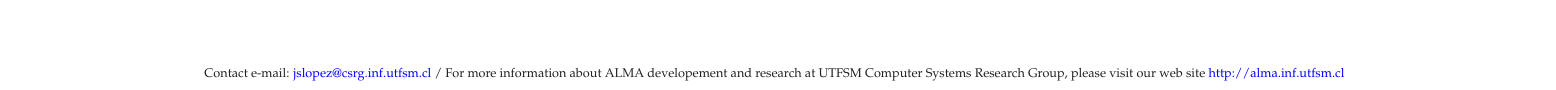
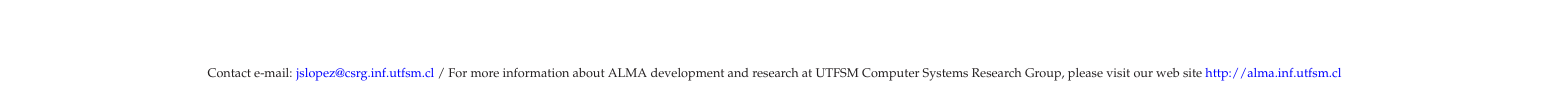
Before and after one commit to jslopez/adass2009gtcs, a LaTeX document (UFposter.tex): part of the page, cut so that both start at the same text. Compiled offline with LaTeX, dvips and Ghostscript.

Commit message:
Minor changes
Signed-off-by: Joao Sergio Lopez Silva <jslopez@csrg.inf.utfsm.cl>

```diff
--- a/UFposter.tex
+++ b/UFposter.tex
@@ -546,7 +548,7 @@ Astronomy 2006}{\hspace{0.1em}}], (2006).
 \hfill
 {\scriptsize
 Contact e-mail: {\color{blue}jslopez@csrg.inf.utfsm.cl} /
-For more information about ALMA developement and research at UTFSM Computer
+For more information about ALMA development and research at UTFSM Computer
 Systems Research Group, please visit our web site {\color{blue}http://alma.inf.utfsm.cl}
 }
 \hfill
```
Also changed, not shown: UFposter.tex (6 more changed lines).
